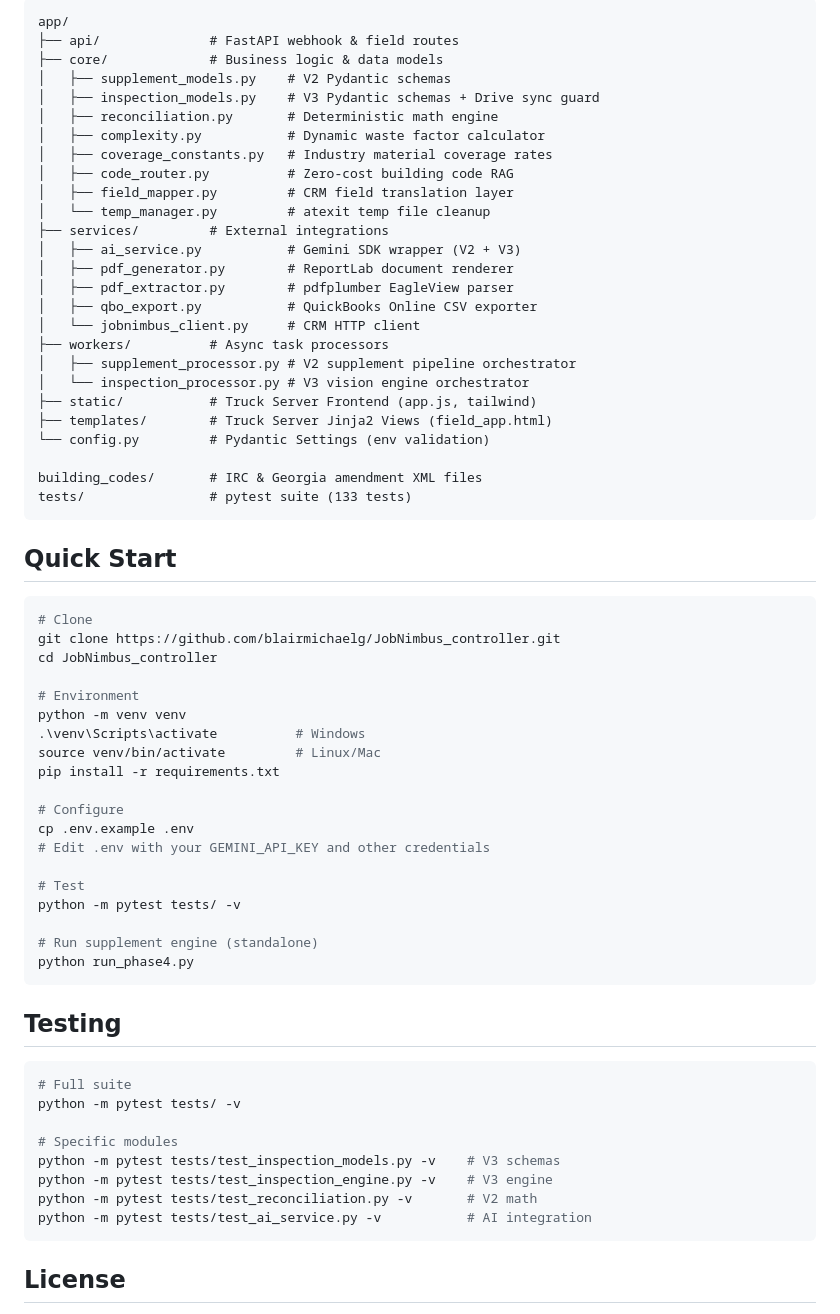
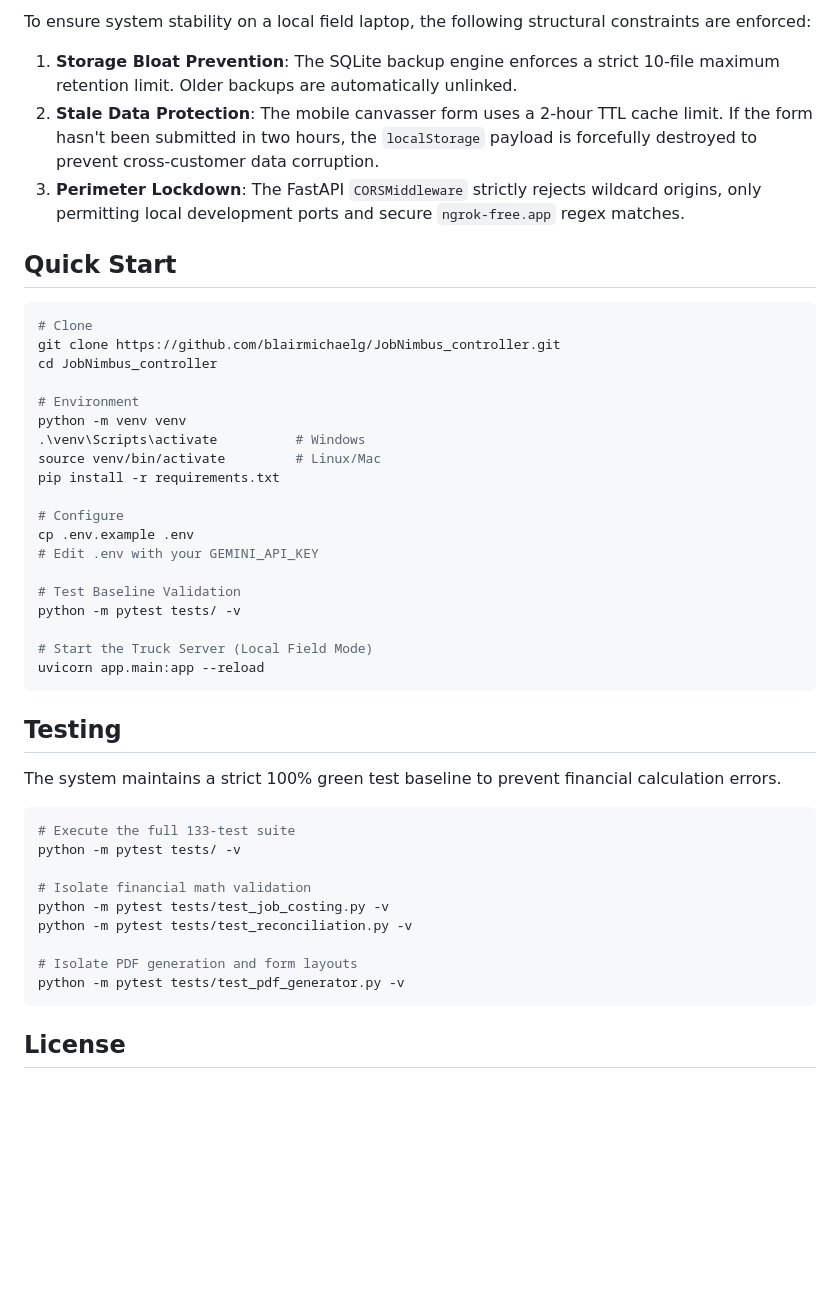
Before and after one commit to blairmichaelg/JobNimbus_controller, a Markdown page: README.md, the part around one of its changes. Rendered like a GitHub page; blank space fills up the shorter version.

````diff
--- a/README.md
+++ b/README.md
@@ -65,32 +62,8 @@ Multimodal roof damage detection pipeline using Gemini 2.5 Flash's vision capabi
 
-```
-app/
-├── api/              # FastAPI webhook & field routes
-├── core/             # Business logic & data models
-│   ├── supplement_models.py    # V2 Pydantic schemas
-│   ├── inspection_models.py    # V3 Pydantic schemas + Drive sync guard
-│   ├── reconciliation.py       # Deterministic math engine
-│   ├── complexity.py           # Dynamic waste factor calculator
-│   ├── coverage_constants.py   # Industry material coverage rates
-│   ├── code_router.py          # Zero-cost building code RAG
-│   ├── field_mapper.py         # CRM field translation layer
-│   └── temp_manager.py         # atexit temp file cleanup
-├── services/         # External integrations
-│   ├── ai_service.py           # Gemini SDK wrapper (V2 + V3)
-│   ├── pdf_generator.py        # ReportLab document renderer
-│   ├── pdf_extractor.py        # pdfplumber EagleView parser
-│   ├── qbo_export.py           # QuickBooks Online CSV exporter
-│   └── jobnimbus_client.py     # CRM HTTP client
-├── workers/          # Async task processors
-│   ├── supplement_processor.py # V2 supplement pipeline orchestrator
-│   └── inspection_processor.py # V3 vision engine orchestrator
-├── static/           # Truck Server Frontend (app.js, tailwind)
-├── templates/        # Truck Server Jinja2 Views (field_app.html)
-└── config.py         # Pydantic Settings (env validation)
-
-building_codes/       # IRC & Georgia amendment XML files
-tests/                # pytest suite (133 tests)
-```
+To ensure system stability on a local field laptop, the following structural constraints are enforced:
+1. **Storage Bloat Prevention**: The SQLite backup engine enforces a strict 10-file maximum retention limit. Older backups are automatically unlinked.
+2. **Stale Data Protection**: The mobile canvasser form uses a 2-hour TTL cache limit. If the form hasn't been submitted in two hours, the `localStorage` payload is forcefully destroyed to prevent cross-customer data corruption.
+3. **Perimeter Lockdown**: The FastAPI `CORSMiddleware` strictly rejects wildcard origins, only permitting local development ports and secure `ngrok-free.app` regex matches.
 
 ## Quick Start
 
@@ -107,26 +80,29 @@ pip install -r requirements.txt
 
 # Configure
 cp .env.example .env
-# Edit .env with your GEMINI_API_KEY and other credentials
+# Edit .env with your GEMINI_API_KEY
 
-# Test
+# Test Baseline Validation
 python -m pytest tests/ -v
 
-# Run supplement engine (standalone)
-python run_phase4.py
+# Start the Truck Server (Local Field Mode)
+uvicorn app.main:app --reload
 ```
 
 ## Testing
 
+The system maintains a strict 100% green test baseline to prevent financial calculation errors.
+
 ```bash
-# Full suite
+# Execute the full 133-test suite
 python -m pytest tests/ -v
 
-# Specific modules
-python -m pytest tests/test_inspection_models.py -v    # V3 schemas
-python -m pytest tests/test_inspection_engine.py -v    # V3 engine
-python -m pytest tests/test_reconciliation.py -v       # V2 math
-python -m pytest tests/test_ai_service.py -v           # AI integration
+# Isolate financial math validation
+python -m pytest tests/test_job_costing.py -v
+python -m pytest tests/test_reconciliation.py -v
+
+# Isolate PDF generation and form layouts
+python -m pytest tests/test_pdf_generator.py -v
 ```
 
 ## License
````
Also changed, not shown: other parts of README.md (+34 -37 lines).
